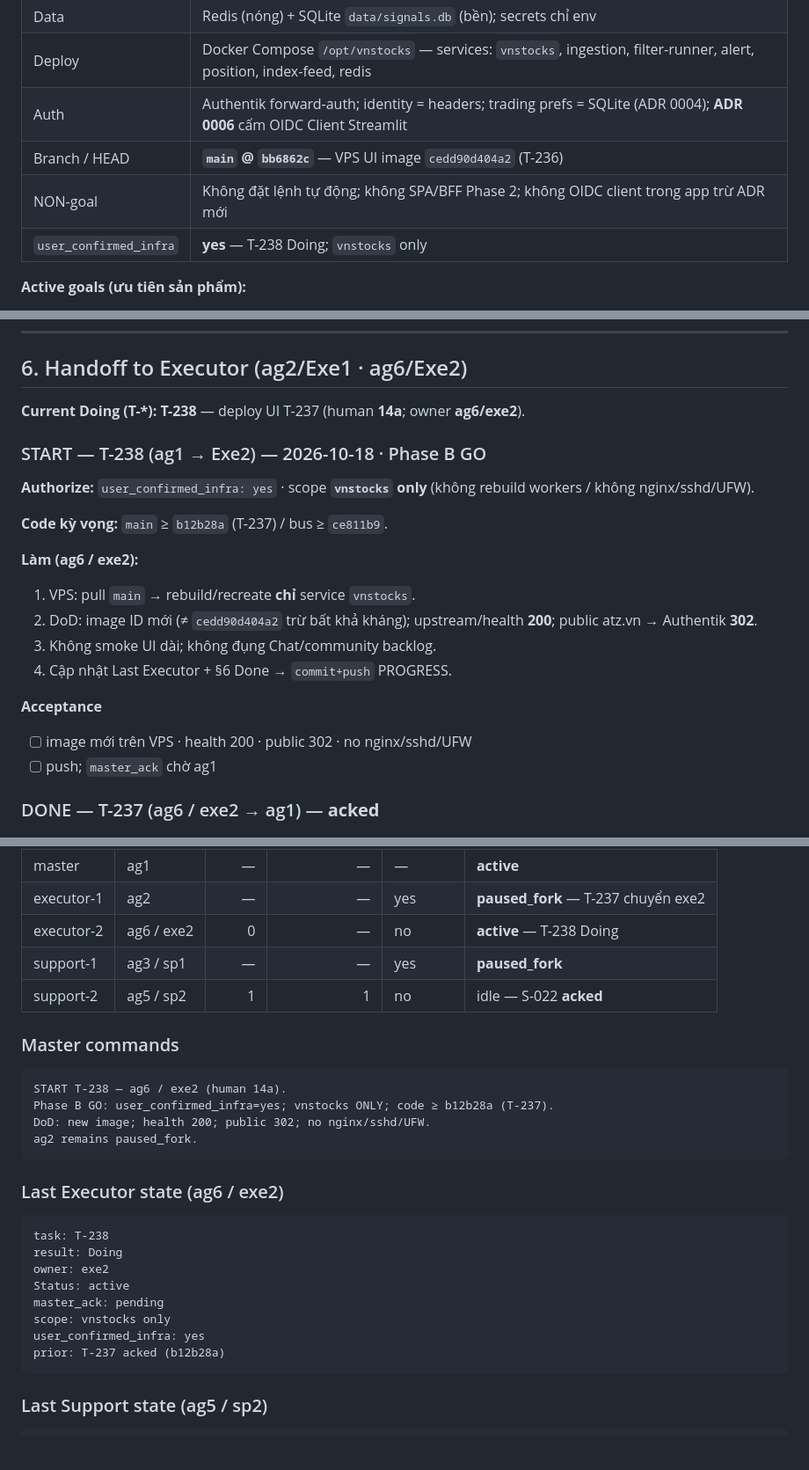
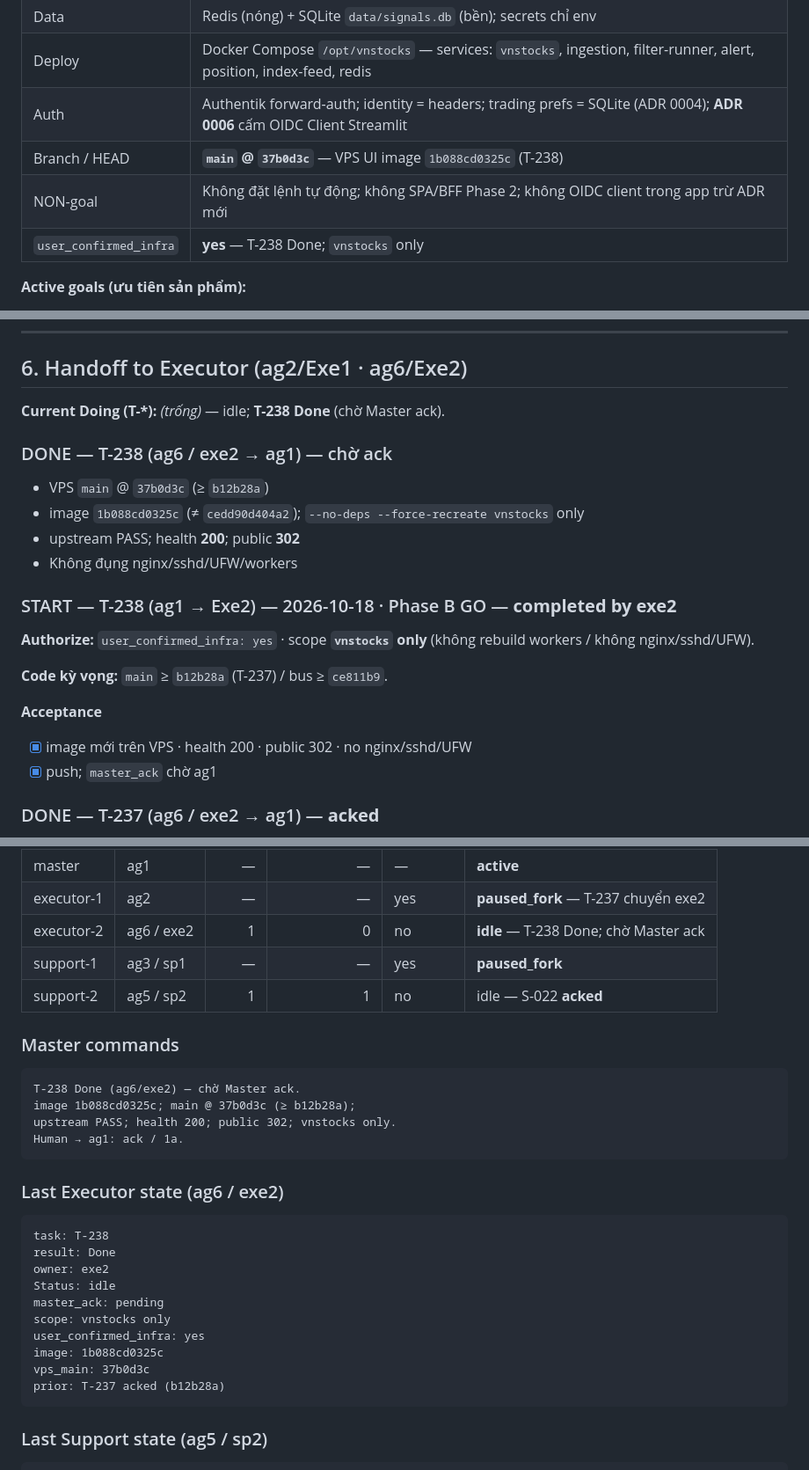
Before and after one commit to qhtran/atz-desk, a Markdown page: PROGRESS.md, 3 parts joined by grey strips. Shown at 88% size. GitHub-like rendering; blank space fills up the shorter version.

Commit message:
docs: T-238 Done — vnstocks image 1b088cd0325c on main
Co-authored-by: Cursor <cursoragent@cursor.com>

````diff
--- a/PROGRESS.md
+++ b/PROGRESS.md
@@ -42,9 +42,9 @@
 | Data | Redis (nóng) + SQLite `data/signals.db` (bền); secrets chỉ env |
 | Deploy | Docker Compose `/opt/vnstocks` — services: `vnstocks`, ingestion, filter-runner, alert, position, index-feed, redis |
 | Auth | Authentik forward-auth; identity = headers; trading prefs = SQLite (ADR 0004); **ADR 0006** cấm OIDC Client Streamlit |
-| Branch / HEAD | **`main` @ `bb6862c`** — VPS UI image `cedd90d404a2` (T-236) |
+| Branch / HEAD | **`main` @ `37b0d3c`** — VPS UI image `1b088cd0325c` (T-238) |
 | NON-goal | Không đặt lệnh tự động; không SPA/BFF Phase 2; không OIDC client trong app trừ ADR mới |
-| `user_confirmed_infra` | **yes** — T-238 Doing; `vnstocks` only |
+| `user_confirmed_infra` | **yes** — T-238 Done; `vnstocks` only |
 
 **Active goals (ưu tiên sản phẩm):**
 1. Giữ pipeline near-realtime ổn định + UI bảng thống nhất (`realtime` / `analytical` / `compact`).
@@ -210,23 +211,24 @@ Status ∈ `Todo` | `Doing` | `Done` | `Blocked`.
 
 ## 6. Handoff to Executor (ag2/Exe1 · ag6/Exe2)
 
-**Current Doing (T-*):** **T-238** — deploy UI T-237 (human **14a**; owner **ag6/exe2**).
+**Current Doing (T-*):** *(trống)* — idle; **T-238 Done** (chờ Master ack).
 
-### START — T-238 (ag1 → Exe2) — 2026-10-18 · Phase B GO
+### DONE — T-238 (ag6 / exe2 → ag1) — chờ ack
+
+- VPS `main` @ `37b0d3c` (≥ `b12b28a`)
+- image `1b088cd0325c` (≠ `cedd90d404a2`); `--no-deps --force-recreate vnstocks` only
+- upstream PASS; health **200**; public **302**
+- Không đụng nginx/sshd/UFW/workers
+
+### START — T-238 (ag1 → Exe2) — 2026-10-18 · Phase B GO — **completed by exe2**
 
 **Authorize:** `user_confirmed_infra: yes` · scope **`vnstocks` only** (không rebuild workers / không nginx/sshd/UFW).
 
 **Code kỳ vọng:** `main` ≥ `b12b28a` (T-237) / bus ≥ `ce811b9`.
 
-**Làm (ag6 / exe2):**
-1. VPS: pull `main` → rebuild/recreate **chỉ** service `vnstocks`.
-2. DoD: image ID mới (≠ `cedd90d404a2` trừ bất khả kháng); upstream/health **200**; public atz.vn → Authentik **302**.
-3. Không smoke UI dài; không đụng Chat/community backlog.
-4. Cập nhật Last Executor + §6 Done → `commit+push` PROGRESS.
-
 **Acceptance**
-- [ ] image mới trên VPS · health 200 · public 302 · no nginx/sshd/UFW
-- [ ] push; `master_ack` chờ ag1
+- [x] image mới trên VPS · health 200 · public 302 · no nginx/sshd/UFW
+- [x] push; `master_ack` chờ ag1
 
 ### DONE — T-237 (ag6 / exe2 → ag1) — **acked**
 
@@ -389,29 +391,31 @@ Sau đó: session cũ `Status=paused_fork`; **giữ đúng một** task `Doing`
 |-----|-------|------:|----------------:|----------|--------|
 | master | ag1 | — | — | — | **active** |
 | executor-1 | ag2 | — | — | yes | **paused_fork** — T-237 chuyển exe2 |
-| executor-2 | ag6 / exe2 | 0 | — | no | **active** — T-238 Doing |
+| executor-2 | ag6 / exe2 | 1 | 0 | no | **idle** — T-238 Done; chờ Master ack |
 | support-1 | ag3 / sp1 | — | — | yes | **paused_fork** |
 | support-2 | ag5 / sp2 | 1 | 1 | no | idle — S-022 **acked** |
 
 ### Master commands
 
 ```text
-START T-238 — ag6 / exe2 (human 14a).
-Phase B GO: user_confirmed_infra=yes; vnstocks ONLY; code ≥ b12b28a (T-237).
-DoD: new image; health 200; public 302; no nginx/sshd/UFW.
-ag2 remains paused_fork.
+T-238 Done (ag6/exe2) — chờ Master ack.
+image 1b088cd0325c; main @ 37b0d3c (≥ b12b28a);
+upstream PASS; health 200; public 302; vnstocks only.
+Human → ag1: ack / 1a.
 ```
 
 ### Last Executor state (ag6 / exe2)
 
 ```
 task: T-238
-result: Doing
+result: Done
 owner: exe2
-Status: active
+Status: idle
 master_ack: pending
 scope: vnstocks only
 user_confirmed_infra: yes
+image: 1b088cd0325c
+vps_main: 37b0d3c
 prior: T-237 acked (b12b28a)
 ```
 
````
Also changed, not shown: other parts of PROGRESS.md (+4 -2 lines).
